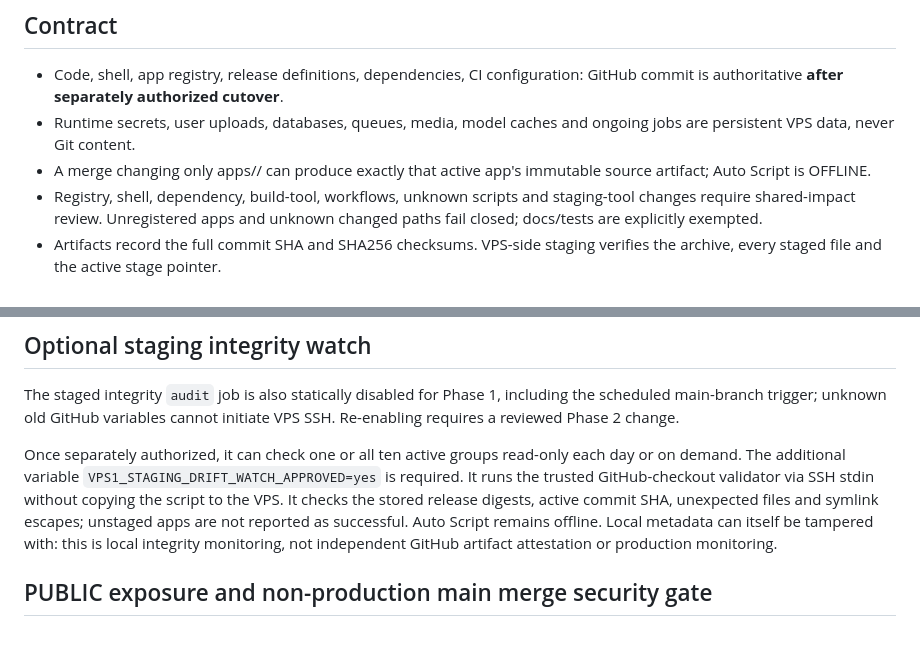
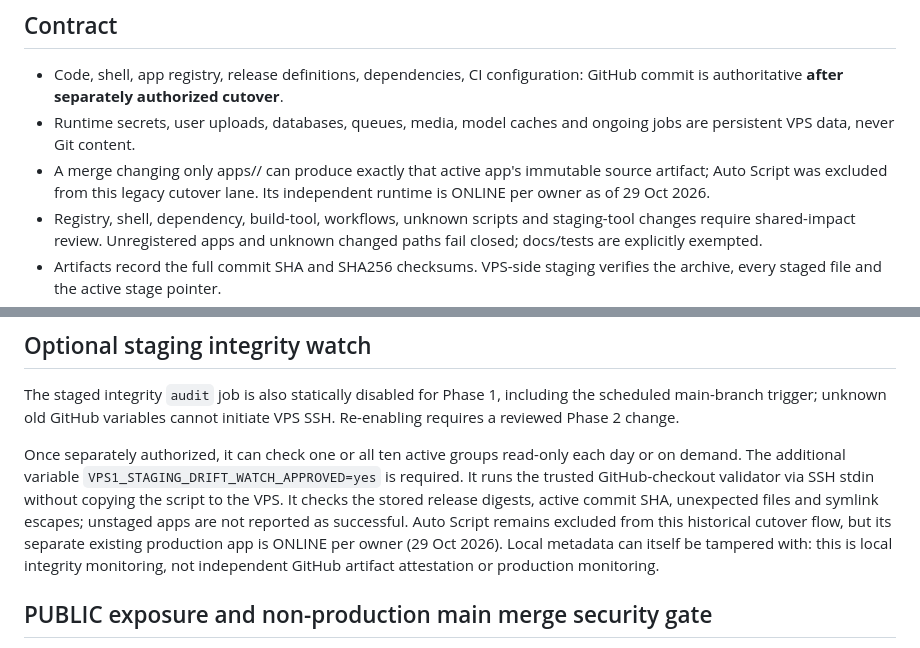
Before and after one commit to dilshadshahsyed883-cmd/vps1-deploy-control, a Markdown page: docs/SOURCE_OF_TRUTH_CUTOVER.md, 2 parts joined by grey strips. Rendered like a GitHub page.

Commit message:
docs: disambiguate legacy fresh-rebuild exclusion from online Auto Script runtime

```diff
--- a/docs/SOURCE_OF_TRUTH_CUTOVER.md
+++ b/docs/SOURCE_OF_TRUTH_CUTOVER.md
@@ -11,7 +11,7 @@ production. Existing Drive Bridge and snapshot/cutover safeguards remain in forc
 - Runtime secrets, user uploads, databases, queues, media, model caches and
   ongoing jobs are persistent VPS data, never Git content.
 - A merge changing only apps/<registered-app>/ can produce exactly that active
-  app's immutable source artifact; Auto Script is OFFLINE.
+  app's immutable source artifact; Auto Script was excluded from this legacy cutover lane. Its independent runtime is ONLINE per owner as of 29 Oct 2026.
 - Registry, shell, dependency, build-tool, workflows, unknown scripts and
   staging-tool changes require shared-impact review. Unregistered apps and
   unknown changed paths fail closed; docs/tests are explicitly exempted.
@@ -58,7 +58,7 @@ The additional variable `VPS1_STAGING_DRIFT_WATCH_APPROVED=yes` is required.
 It runs the trusted GitHub-checkout validator via SSH stdin without
 copying the script to the VPS. It checks the stored release digests,
 active commit SHA, unexpected files and symlink escapes; unstaged apps
-are not reported as successful. Auto Script remains offline.
+are not reported as successful. Auto Script remains excluded from this historical cutover flow, but its separate existing production app is ONLINE per owner (29 Oct 2026).
 Local metadata can itself be tampered with: this is local integrity
 monitoring, not independent GitHub artifact attestation or production monitoring.
 
```
